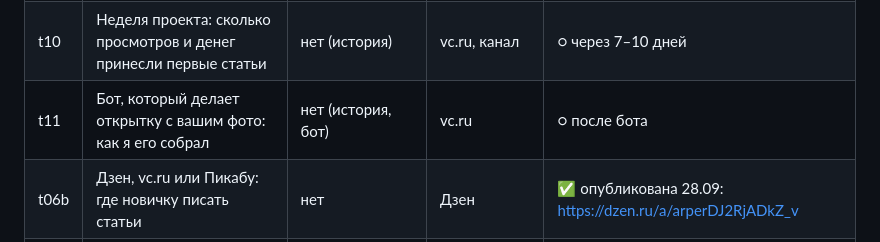
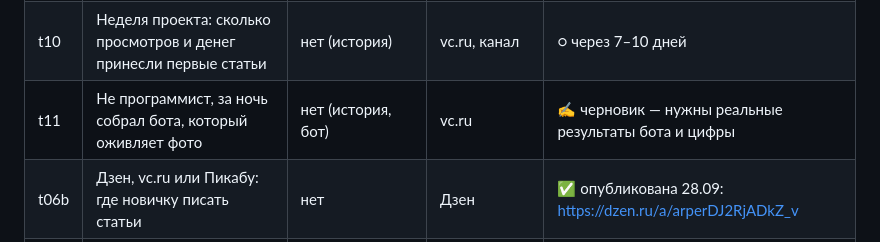
Before and after one commit to Rklm-it/mcp-video-cl, a Markdown page: docs/articles/test-plan.md, the part around the change. Rendered like a GitHub page.

Commit message:
Черновик t11: статья для vc.ru про бота «Оживи фото»
Co-Authored-By: Claude Opus 5.5 <noreply@anthropic.com>
Claude-Session: https://claude.ai/code/session_01NQTmorURFuu3XLAh3cCiYB

```diff
--- a/docs/articles/test-plan.md
+++ b/docs/articles/test-plan.md
@@ -16,7 +16,7 @@
 | t08 | Вклад или накопительный счёт: всё решает один вопрос | Сейвы | Дзен | ⏰ отложена на 29.09 10:00: https://dzen.ru/a/arqNVwsJ4UAib71j |
 | t09 | Детская карта: что важно родителям | Т-Банк Джуниор | Дзен | ○ (для родителей, не для детей) |
 | t10 | Неделя проекта: сколько просмотров и денег принесли первые статьи | нет (история) | vc.ru, канал | ○ через 7–10 дней |
-| t11 | Бот, который делает открытку с вашим фото: как я его собрал | нет (история, бот) | vc.ru | ○ после бота |
+| t11 | Не программист, за ночь собрал бота, который оживляет фото | нет (история, бот) | vc.ru | ✍ черновик — нужны реальные результаты бота и цифры |
 | t06b | Дзен, vc.ru или Пикабу: где новичку писать статьи | нет | Дзен | ✅ опубликована 28.09: https://dzen.ru/a/arperDJ2RjADkZ_v |
 | t13 | Сколько стоит содержать свой ИИ-проект: расходы и прогноз | нет (история) | Дзен, vc.ru (отд. версия) | ✍ готова, ждёт «да» |
 | t12 | Куда положить 100 000 ₽ в 2026: сравнение вариантов | Сейвы | Дзен, vc.ru | ○ |
```
Also changed, not shown: docs/articles/t11-bot-ozhivi-foto.md (added, +117 -0 lines).
